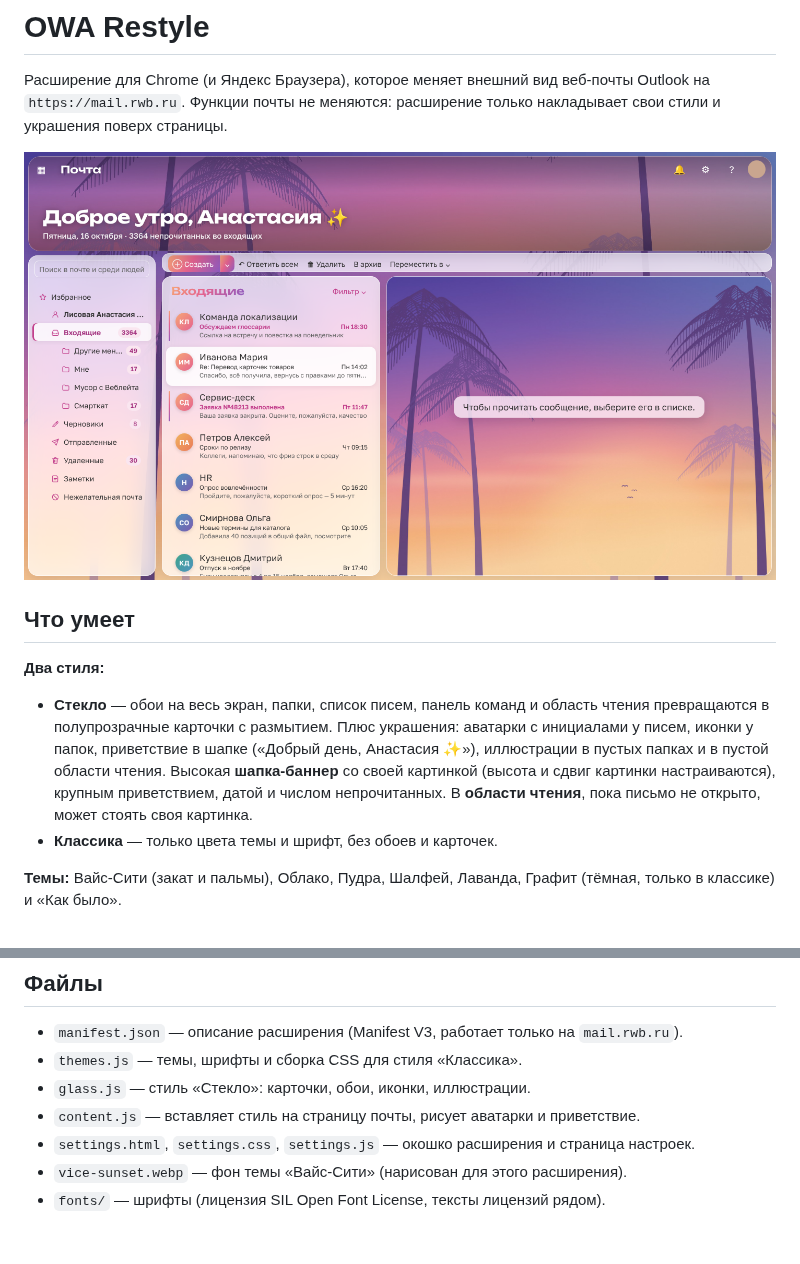
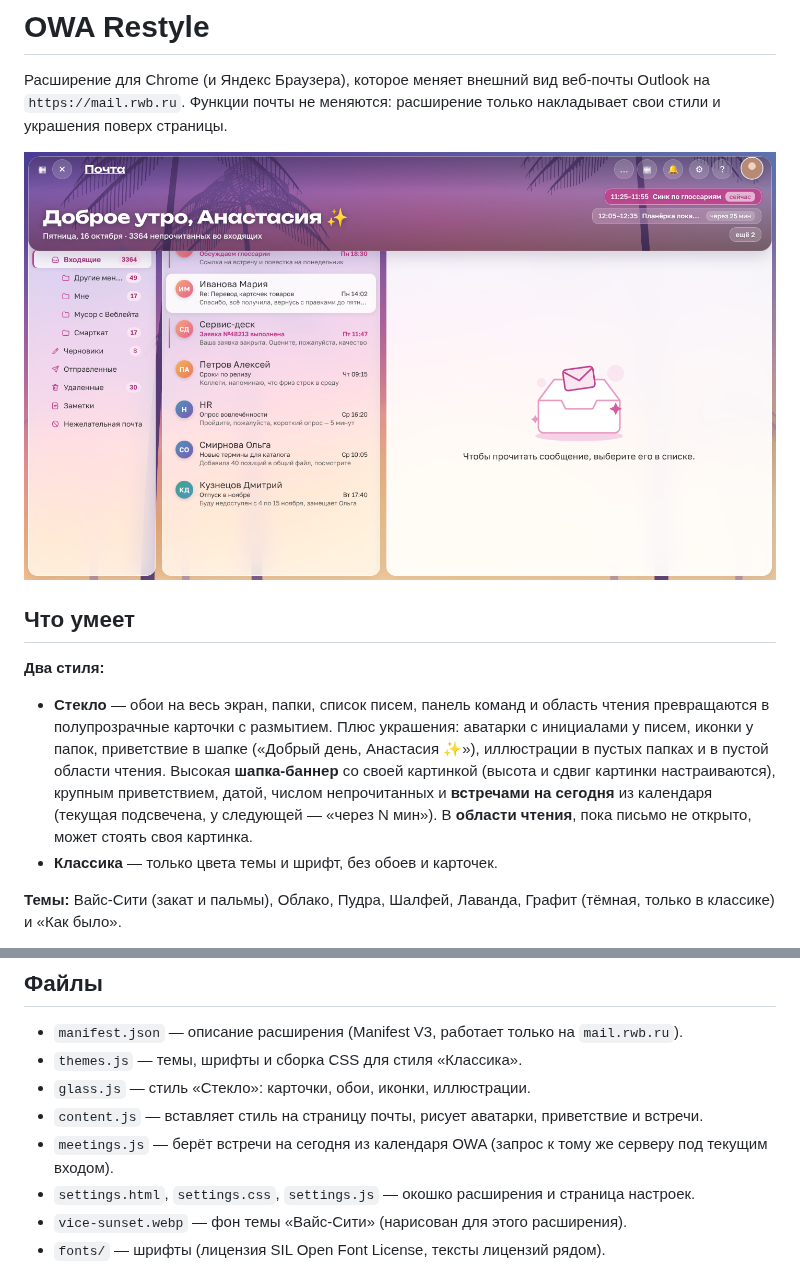
Before and after one commit to wblocalization/for-erunda, a Markdown page: owa-restyle/README.md, 2 parts joined by grey strips. Drawn GitHub-style; pictures changed too: owa-restyle/preview/glass-vice.png; blank space fills up the shorter version.

```diff
--- a/owa-restyle/README.md
+++ b/owa-restyle/README.md
@@ -13,7 +13,7 @@
   в полупрозрачные карточки с размытием. Плюс украшения: аватарки с инициалами у писем, иконки у папок,
   приветствие в шапке («Добрый день, Анастасия ✨»), иллюстрации в пустых папках и в пустой области чтения.
   Высокая **шапка-баннер** со своей картинкой (высота и сдвиг картинки настраиваются), крупным приветствием,
-  датой и числом непрочитанных. В **области чтения**, пока письмо не открыто, может стоять своя картинка.
+  датой, числом непрочитанных и **встречами на сегодня** из календаря (текущая подсвечена, у следующей — «через N мин»). В **области чтения**, пока письмо не открыто, может стоять своя картинка.
 - **Классика** — только цвета темы и шрифт, без обоев и карточек.
 
 **Темы:** Вайс-Сити (закат и пальмы), Облако, Пудра, Шалфей, Лаванда, Графит (тёмная, только в классике) и «Как было».
@@ -55,7 +55,8 @@
 - `manifest.json` — описание расширения (Manifest V3, работает только на `mail.rwb.ru`).
 - `themes.js` — темы, шрифты и сборка CSS для стиля «Классика».
 - `glass.js` — стиль «Стекло»: карточки, обои, иконки, иллюстрации.
-- `content.js` — вставляет стиль на страницу почты, рисует аватарки и приветствие.
+- `content.js` — вставляет стиль на страницу почты, рисует аватарки, приветствие и встречи.
+- `meetings.js` — берёт встречи на сегодня из календаря OWA (запрос к тому же серверу под текущим входом).
 - `settings.html`, `settings.css`, `settings.js` — окошко расширения и страница настроек.
 - `vice-sunset.webp` — фон темы «Вайс-Сити» (нарисован для этого расширения).
 - `fonts/` — шрифты (лицензия SIL Open Font License, тексты лицензий рядом).
```
Also changed, not shown: 8 other files.
